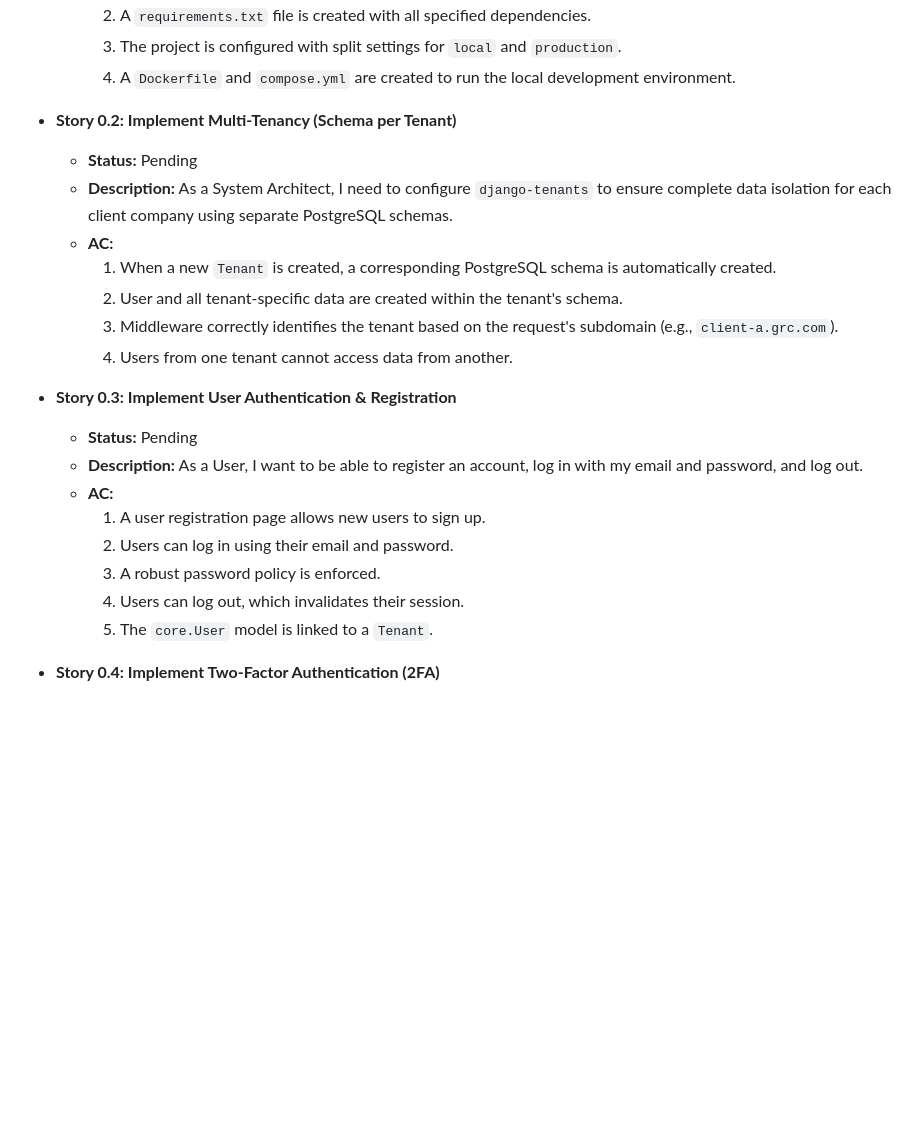
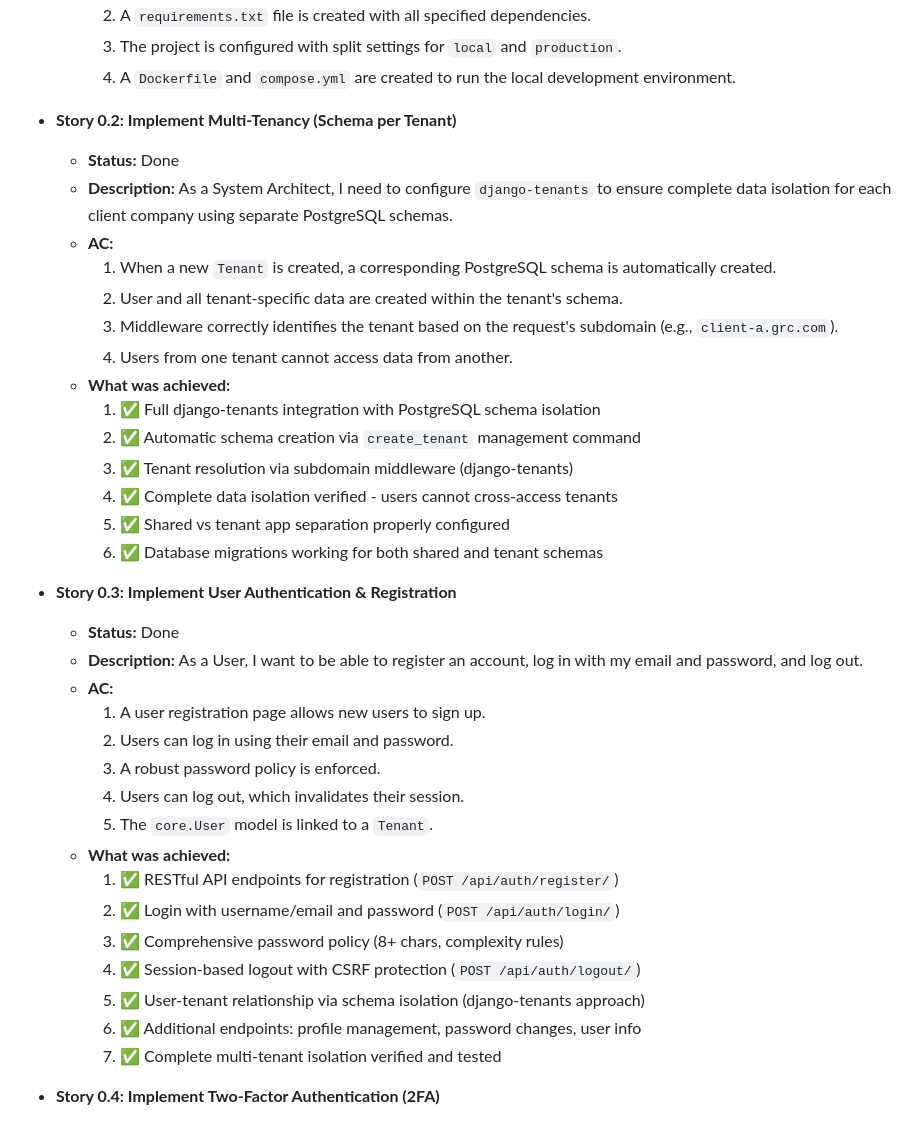
Before and after one commit to donolu/enterprise-grc-system, a Markdown page: docs/backlog/project_backlog.md, the part around the change. Rendered like a GitHub page; blank space fills up the shorter version.

```diff
--- a/docs/backlog/project_backlog.md
+++ b/docs/backlog/project_backlog.md
@@ -16,16 +16,23 @@
         4.  A `Dockerfile` and `compose.yml` are created to run the local development environment.
 
 *   **Story 0.2: Implement Multi-Tenancy (Schema per Tenant)**
-    *   **Status:** Pending
+    *   **Status:** Done
     *   **Description:** As a System Architect, I need to configure `django-tenants` to ensure complete data isolation for each client company using separate PostgreSQL schemas.
     *   **AC:**
         1.  When a new `Tenant` is created, a corresponding PostgreSQL schema is automatically created.
         2.  User and all tenant-specific data are created within the tenant's schema.
         3.  Middleware correctly identifies the tenant based on the request's subdomain (e.g., `client-a.grc.com`).
         4.  Users from one tenant cannot access data from another.
+    *   **What was achieved:**
+        1.  ✅ Full django-tenants integration with PostgreSQL schema isolation
+        2.  ✅ Automatic schema creation via `create_tenant` management command
+        3.  ✅ Tenant resolution via subdomain middleware (django-tenants)
+        4.  ✅ Complete data isolation verified - users cannot cross-access tenants
+        5.  ✅ Shared vs tenant app separation properly configured
+        6.  ✅ Database migrations working for both shared and tenant schemas
 
 *   **Story 0.3: Implement User Authentication & Registration**
-    *   **Status:** Pending
+    *   **Status:** Done
     *   **Description:** As a User, I want to be able to register an account, log in with my email and password, and log out.
     *   **AC:**
         1.  A user registration page allows new users to sign up.
@@ -33,6 +40,14 @@
         3.  A robust password policy is enforced.
         4.  Users can log out, which invalidates their session.
         5.  The `core.User` model is linked to a `Tenant`.
+    *   **What was achieved:**
+        1.  ✅ RESTful API endpoints for registration (`POST /api/auth/register/`)
+        2.  ✅ Login with username/email and password (`POST /api/auth/login/`)
+        3.  ✅ Comprehensive password policy (8+ chars, complexity rules)
+        4.  ✅ Session-based logout with CSRF protection (`POST /api/auth/logout/`)
+        5.  ✅ User-tenant relationship via schema isolation (django-tenants approach)
+        6.  ✅ Additional endpoints: profile management, password changes, user info
+        7.  ✅ Complete multi-tenant isolation verified and tested
 
 *   **Story 0.4: Implement Two-Factor Authentication (2FA)**
     *   **Status:** Pending
```
Also changed, not shown: docs/adr/0002-user-tenant-relationship-via-schema-isolation.md (added, +68 -0 lines).
